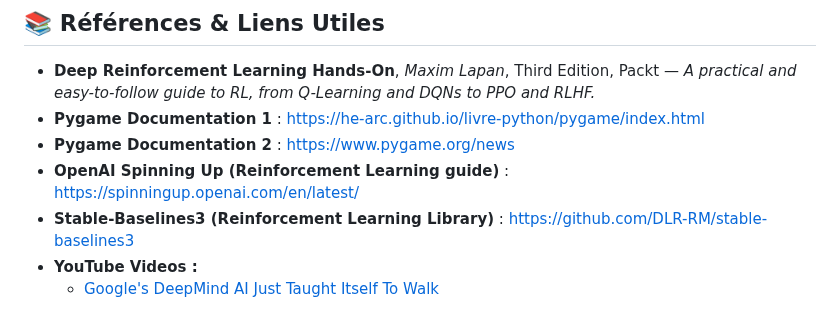
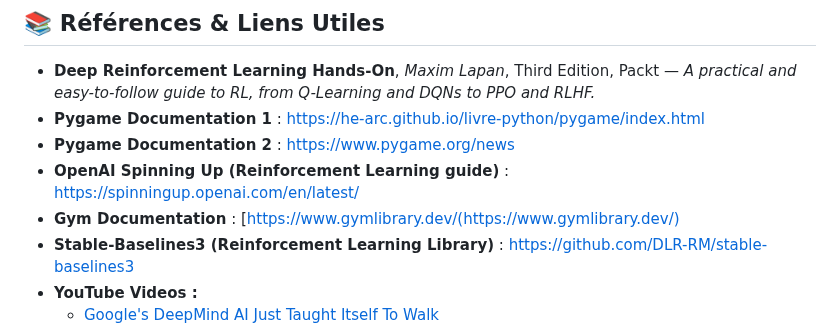
Before and after one commit to JulienDesdo/AI-Projects, a Markdown page: simulation/carsDQLN/README.md, the part around the change. Drawn GitHub-style.

```diff
--- a/simulation/carsDQLN/README.md
+++ b/simulation/carsDQLN/README.md
@@ -308,6 +308,7 @@ La documentation est générée avec doxygen et les diagrammes de classes avec p
 - **Pygame Documentation 1** : [https://he-arc.github.io/livre-python/pygame/index.html](https://he-arc.github.io/livre-python/pygame/index.html)
 - **Pygame Documentation 2** : [https://www.pygame.org/news](https://www.pygame.org/news)
 - **OpenAI Spinning Up (Reinforcement Learning guide)** : [https://spinningup.openai.com/en/latest/](https://spinningup.openai.com/en/latest/)
+- **Gym Documentation** : [https://www.gymlibrary.dev/(https://www.gymlibrary.dev/)
 - **Stable-Baselines3 (Reinforcement Learning Library)** : [https://github.com/DLR-RM/stable-baselines3](https://github.com/DLR-RM/stable-baselines3)
 - **YouTube Videos :**
   - [Google's DeepMind AI Just Taught Itself To Walk](https://www.youtube.com/watch?v=gn4nRCC9TwQ)
```
